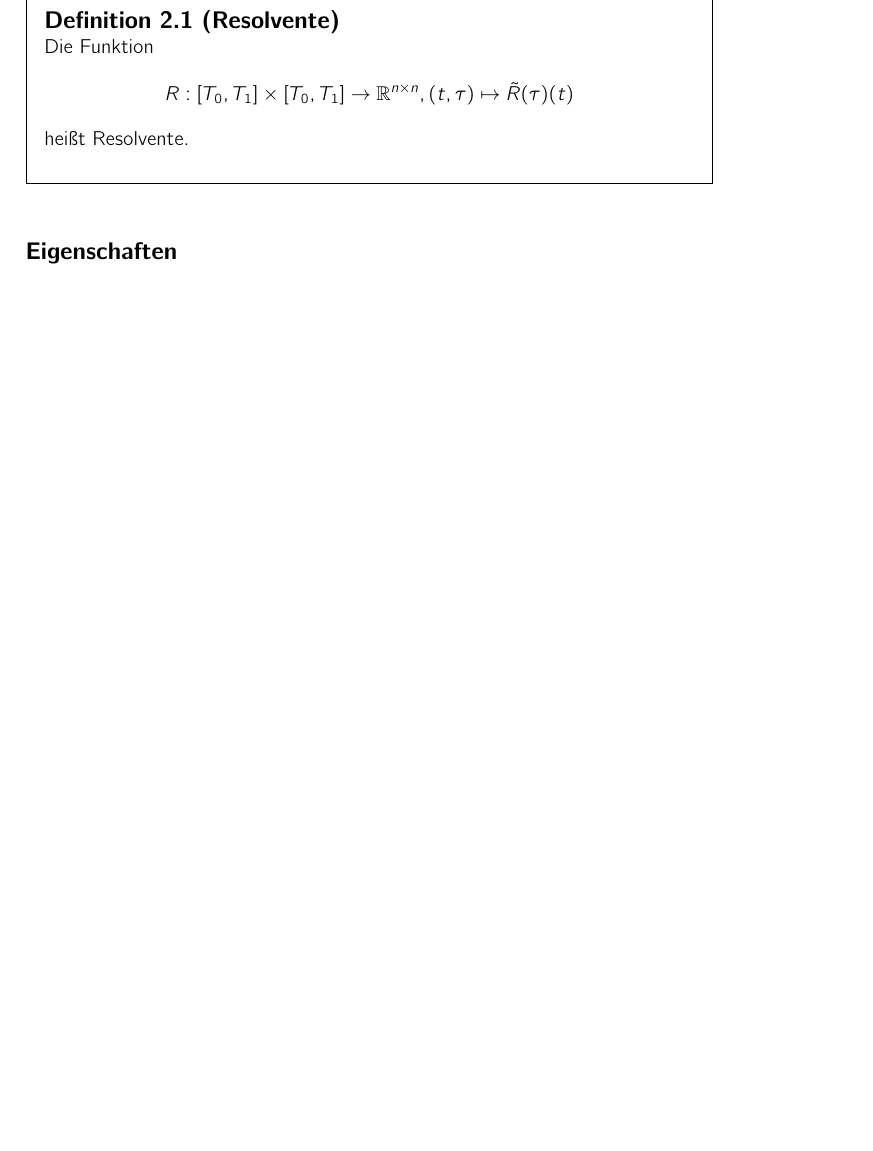
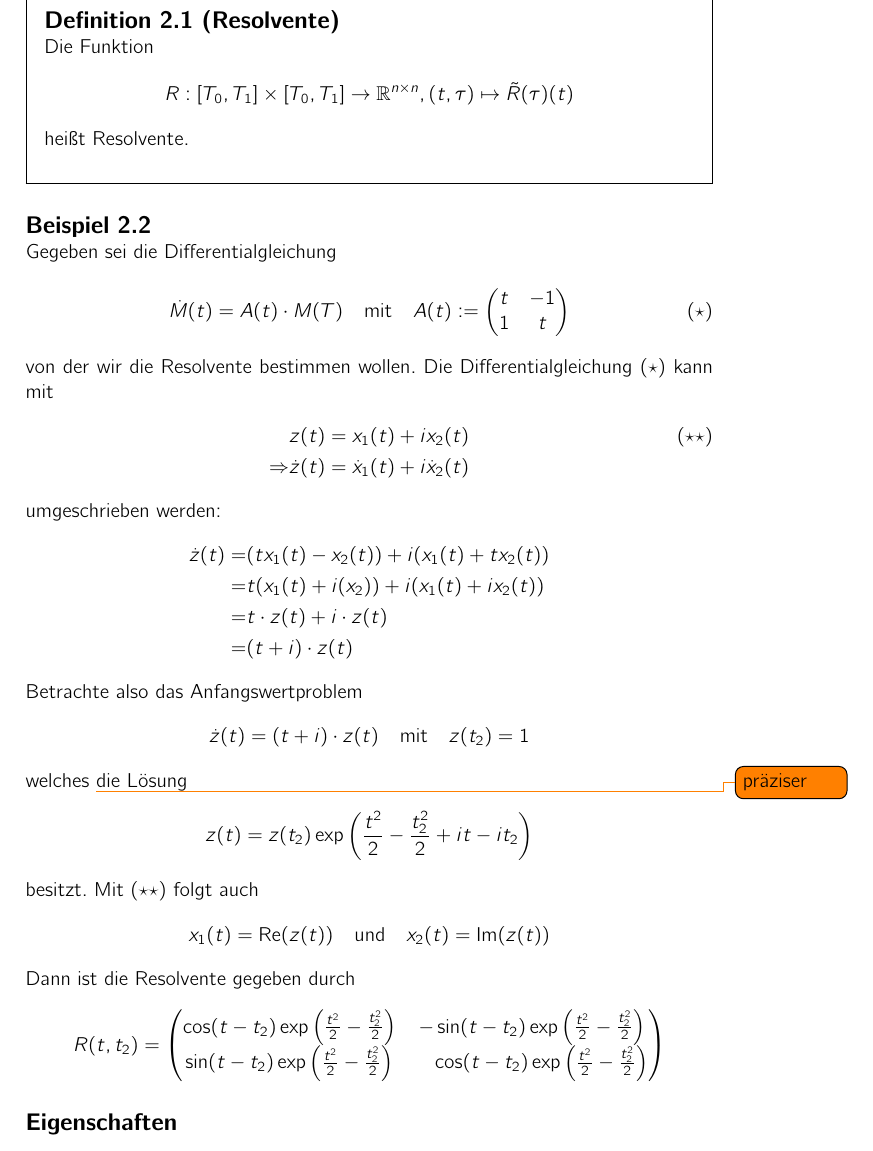
Before and after one commit to niklasfi/seminar-kontrolle, a LaTeX paper (seminar.tex): part of page 4 of 12 before the commit and part of page 4 of 13 after it, cut so that both start at the same text, the shorter picture padded with empty space. Compiled offline with pdfLaTeX.

Commit message:
Beispiel für Resolvente eingefügt

```diff
--- a/seminar.tex
+++ b/seminar.tex
@@ -192,6 +192,51 @@
 			heißt Resolvente.
 		\end{Definition}
 
+		\begin{Beispiel}
+			Gegeben sei die Differentialgleichung
+			\begin{align*}
+				\dot M(t) = A(t) \cdot M(T) \quad \text{mit} \quad A(t) :=
+				\begin{pmatrix}
+					t & -1 \\
+					1 & t
+				\end{pmatrix}
+				\label{Resolvente:Beispiel:star}\tag{$\star$}
+			\end{align*} von der wir die Resolvente bestimmen wollen.
+			Die Differentialgleichung \eqref{Resolvente:Beispiel:star} kann mit
+			\begin{align*}
+				& z(t) = x_1(t) + i x_2(t)
+				\label{Resolvente:Beispiel:star2}\tag{$\star\star$} \\
+				\Rightarrow & \dot z(t) = \dot x_1(t) + i \dot x_2(t)
+			\end{align*} umgeschrieben werden:
+			\begin{align*}
+				\dot z(t) =  & ( t x_1(t) -x_2(t))+ i ( x_1(t) +t x_2(t)) \\
+				= & t ( x_1(t) + i (x_2) ) + i (x_1(t) + i x_2(t)) \\
+				= & t \cdot z(t) + i \cdot z(t)\\
+			 	= & (t + i) \cdot z(t)
+			\end{align*}
+			Betrachte also das Anfangswertproblem
+			\begin{align*}
+				\dot z(t) = (t + i)  \cdot z(t) \quad \text{mit} \quad z(t_2) = 1
+			\end{align*}
+			welches \todo{präziser} die Lösung
+			\[
+				z(t) = z(t_2) \exp \left( \frac{t^2}2 - \frac{t_2^2}2 + i t - i t_2 \right)
+			\]
+			besitzt. Mit \eqref{Resolvente:Beispiel:star2} folgt auch \[
+				x_1(t) = \Re( z(t)) \quad \text{und} \quad x_2(t) = \Im(z(t))
+			\]
+			Dann ist die Resolvente gegeben durch
+			\[
+				R(t, t_2) =
+				\begin{pmatrix}
+					\cos(t-t_2) \exp \left( \frac{t^2}2 - \frac{t_2^2}2 \right) &
+					-\sin(t-t_2) \exp \left( \frac{t^2}2 - \frac{t_2^2}2 \right) \\
+					\sin(t-t_2) \exp \left( \frac{t^2}2 - \frac{t_2^2}2 \right) &
+					\phantom{-}\cos(t-t_2) \exp \left( \frac{t^2}2 - \frac{t_2^2}2 \right)
+				\end{pmatrix}
+			\]
+
+		\end{Beispiel}
 	\subsection*{Eigenschaften}
 		\begin{Lemma}
 			$R$ ist stetig.
```
Also changed, not shown: seminar.tex (2 more changed lines).
